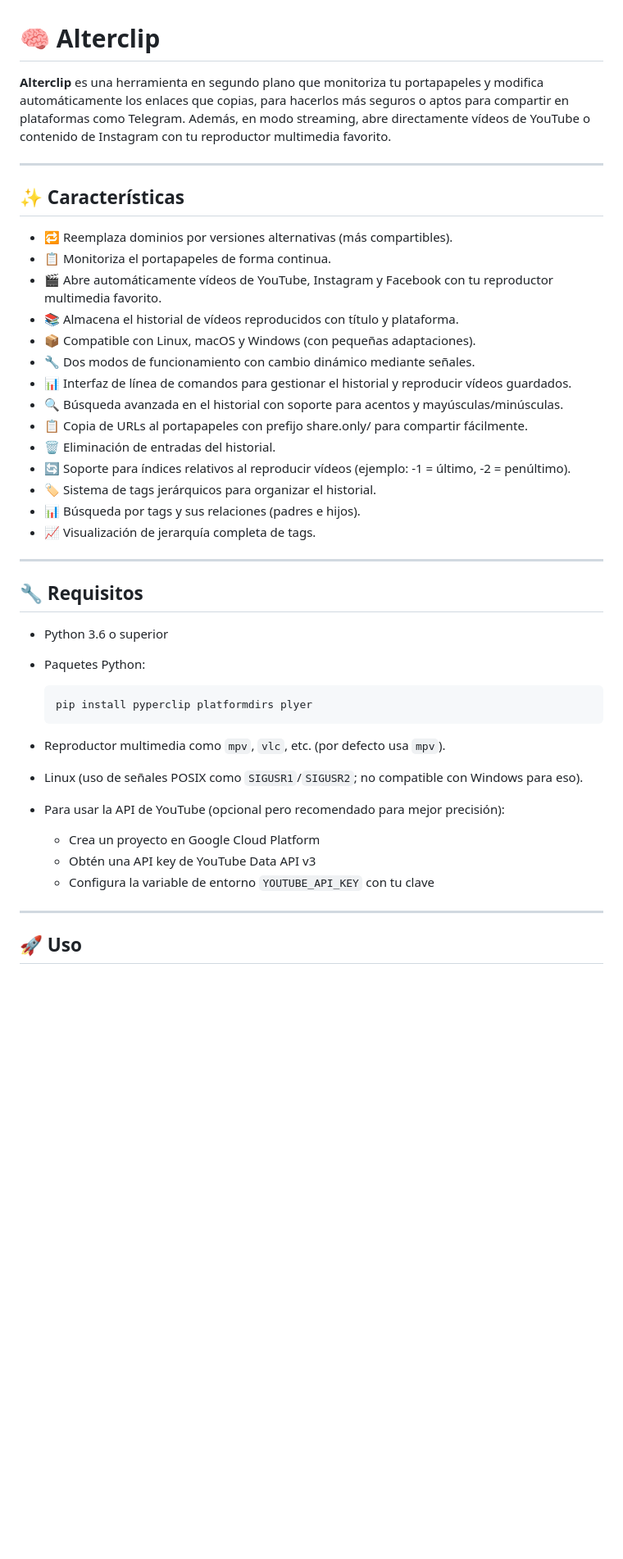
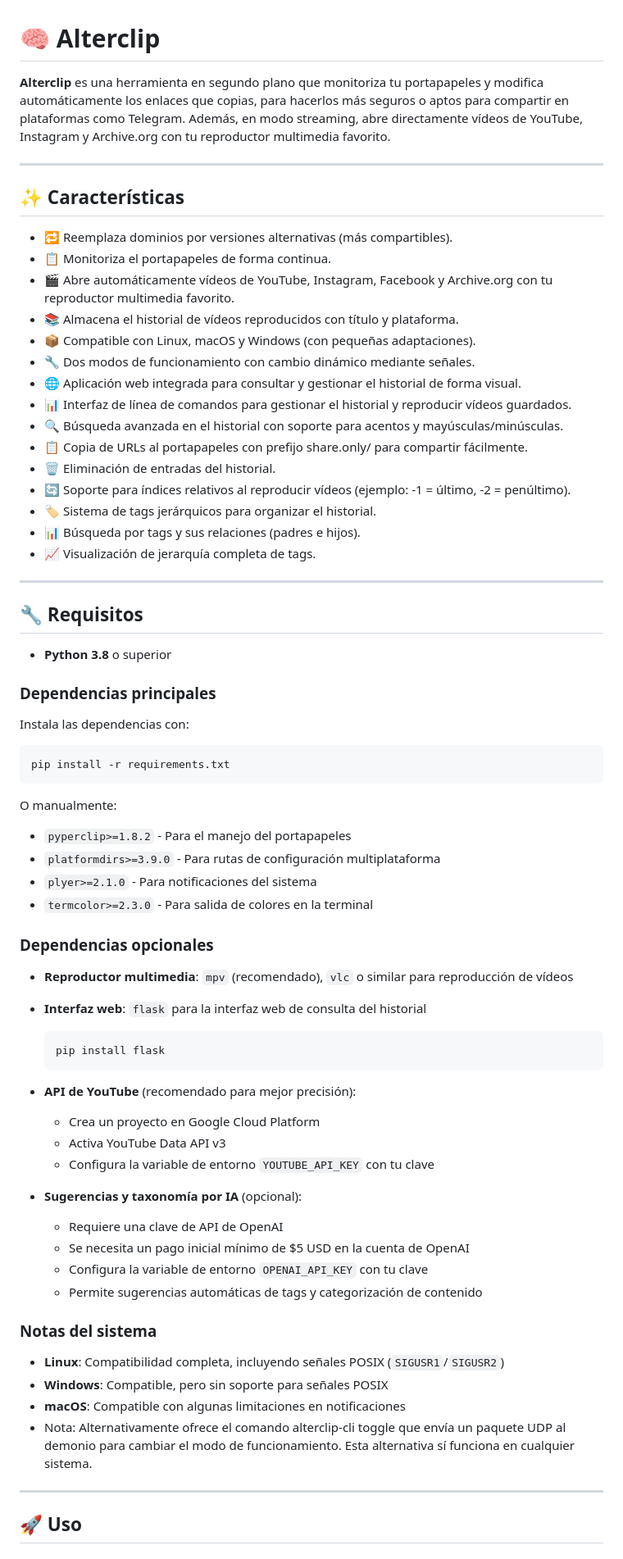
Before and after one commit to mhyst/alterclip, a Markdown page: README.md, the part around the change printed below. Shown: that part at 82% size. Drawn GitHub-style; blank space fills up the shorter version.

Commit message:
Actualizado REAME.md con las últimas mejoras

````diff
--- a/README.md
+++ b/README.md
@@ -1,6 +1,6 @@
 # 🧠 Alterclip
 
-**Alterclip** es una herramienta en segundo plano que monitoriza tu portapapeles y modifica automáticamente los enlaces que copias, para hacerlos más seguros o aptos para compartir en plataformas como Telegram. Además, en modo streaming, abre directamente vídeos de YouTube o contenido de Instagram con tu reproductor multimedia favorito.
+**Alterclip** es una herramienta en segundo plano que monitoriza tu portapapeles y modifica automáticamente los enlaces que copias, para hacerlos más seguros o aptos para compartir en plataformas como Telegram. Además, en modo streaming, abre directamente vídeos de YouTube, Instagram y Archive.org con tu reproductor multimedia favorito.
 
 ---
 
@@ -8,10 +8,11 @@
 
 - 🔁 Reemplaza dominios por versiones alternativas (más compartibles).
 - 📋 Monitoriza el portapapeles de forma continua.
-- 🎬 Abre automáticamente vídeos de YouTube, Instagram y Facebook con tu reproductor multimedia favorito.
+- 🎬 Abre automáticamente vídeos de YouTube, Instagram, Facebook y Archive.org con tu reproductor multimedia favorito.
 - 📚 Almacena el historial de vídeos reproducidos con título y plataforma.
 - 📦 Compatible con Linux, macOS y Windows (con pequeñas adaptaciones).
 - 🔧 Dos modos de funcionamiento con cambio dinámico mediante señales.
+- 🌐 Aplicación web integrada para consultar y gestionar el historial de forma visual.
 - 📊 Interfaz de línea de comandos para gestionar el historial y reproducir vídeos guardados.
 - 🔍 Búsqueda avanzada en el historial con soporte para acentos y mayúsculas/minúsculas.
 - 📋 Copia de URLs al portapapeles con prefijo share.only/ para compartir fácilmente.
@@ -25,19 +26,43 @@
 
 ## 🔧 Requisitos
 
-- Python 3.6 o superior
-- Paquetes Python:
+- **Python 3.8** o superior
 
+### Dependencias principales
+Instala las dependencias con:
+
+```bash
+pip install -r requirements.txt
+```
+
+O manualmente:
+- `pyperclip>=1.8.2` - Para el manejo del portapapeles
+- `platformdirs>=3.9.0` - Para rutas de configuración multiplataforma
+- `plyer>=2.1.0` - Para notificaciones del sistema
+- `termcolor>=2.3.0` - Para salida de colores en la terminal
+
+### Dependencias opcionales
+- **Reproductor multimedia**: `mpv` (recomendado), `vlc` o similar para reproducción de vídeos
+- **Interfaz web**: `flask` para la interfaz web de consulta del historial
   ```bash
-  pip install pyperclip platformdirs plyer
+  pip install flask
   ```
+- **API de YouTube** (recomendado para mejor precisión):
+  - Crea un proyecto en Google Cloud Platform
+  - Activa YouTube Data API v3
+  - Configura la variable de entorno `YOUTUBE_API_KEY` con tu clave
 
-- Reproductor multimedia como `mpv`, `vlc`, etc. (por defecto usa `mpv`).
-- Linux (uso de señales POSIX como `SIGUSR1`/`SIGUSR2`; no compatible con Windows para eso).
-- Para usar la API de YouTube (opcional pero recomendado para mejor precisión):
-  - Crea un proyecto en Google Cloud Platform
-  - Obtén una API key de YouTube Data API v3
-  - Configura la variable de entorno `YOUTUBE_API_KEY` con tu clave
+- **Sugerencias y taxonomía por IA** (opcional):
+  - Requiere una clave de API de OpenAI
+  - Se necesita un pago inicial mínimo de $5 USD en la cuenta de OpenAI
+  - Configura la variable de entorno `OPENAI_API_KEY` con tu clave
+  - Permite sugerencias automáticas de tags y categorización de contenido
+
+### Notas del sistema
+- **Linux**: Compatibilidad completa, incluyendo señales POSIX (`SIGUSR1`/`SIGUSR2`)
+- **Windows**: Compatible, pero sin soporte para señales POSIX
+- **macOS**: Compatible con algunas limitaciones en notificaciones
+- Nota: Alternativamente ofrece el comando alterclip-cli toggle que envía un paquete UDP al demonio para cambiar el modo de funcionamiento. Esta alternativa sí funciona en cualquier sistema.
 
 ---
 
````
Also changed, not shown: other parts of README.md (+5 -9 lines).
